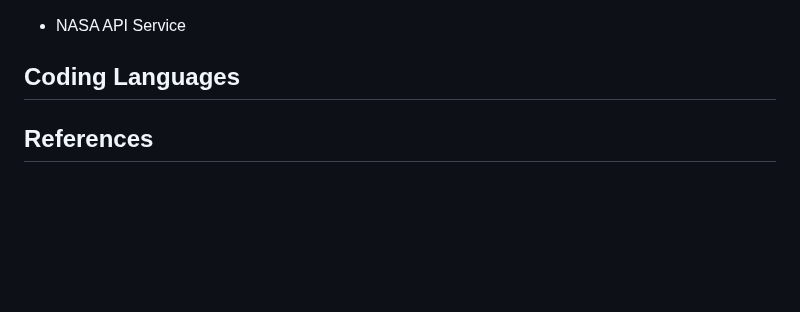
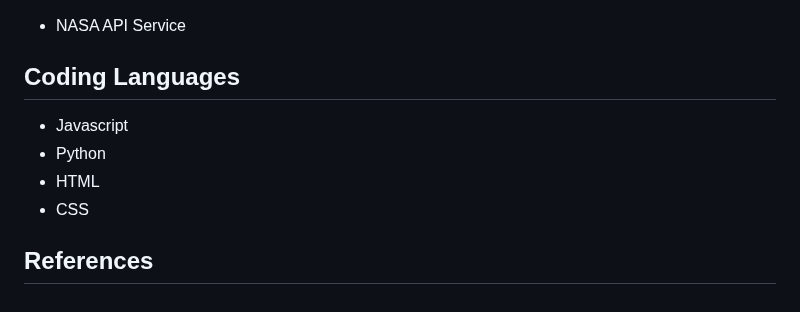
Before and after one commit to Prithwis-2023/NASABot, a Markdown page: README.md, the part around the change. GitHub-like rendering; blank space fills up the shorter version.

```diff
--- a/README.md
+++ b/README.md
@@ -78,5 +78,9 @@ In summary, our web application is designed to make NASA data and imagery easily
 
 ## Coding Languages
 
+* Javascript
+* Python
+* HTML
+* CSS
 
 ## References
```
